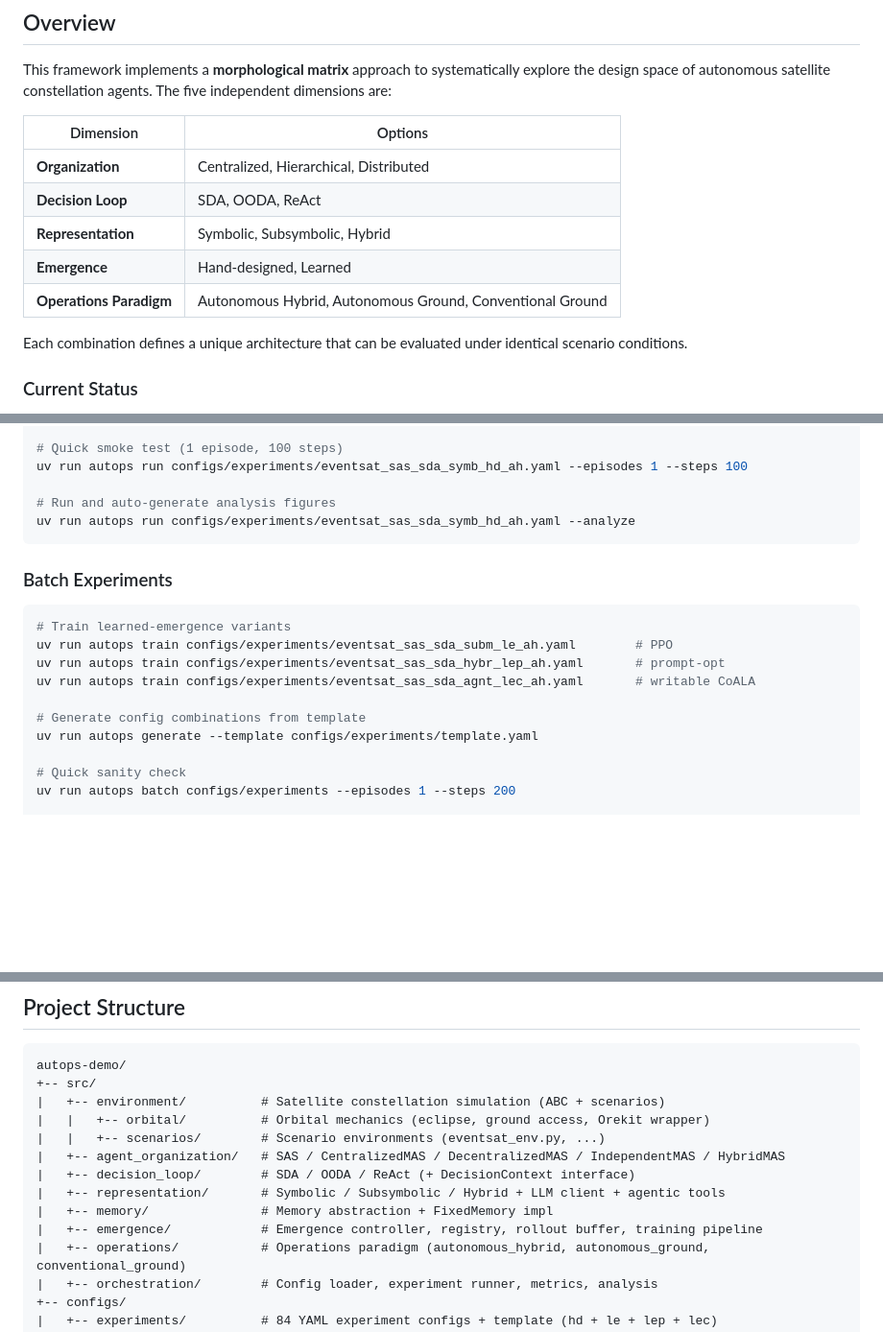
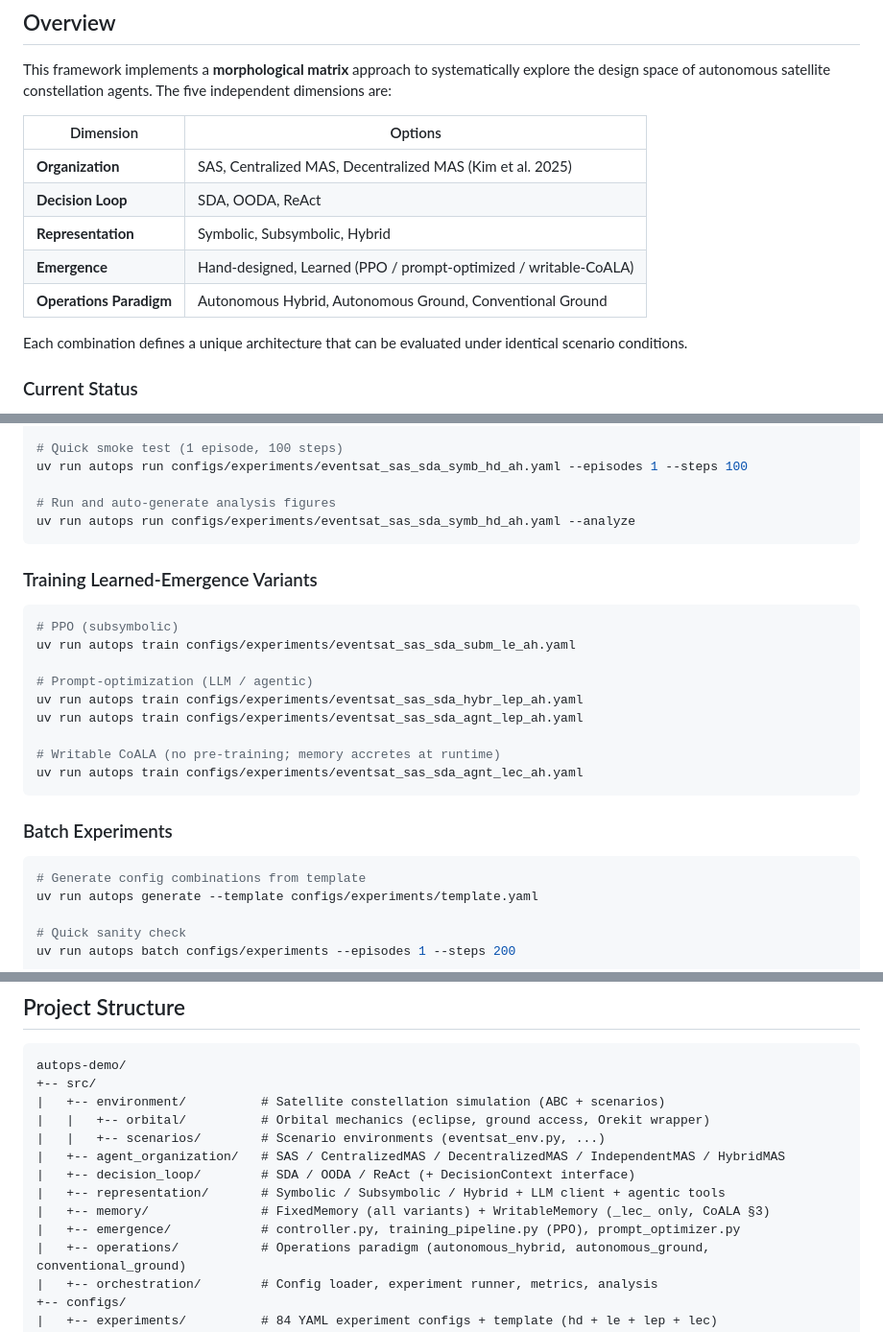
Before and after one commit to clemenjuan/autops-demo, a Markdown page: README.md, 3 parts joined by grey strips. Shown at 96% size. Drawn GitHub-style; blank space fills up the shorter version.

Commit message:
docs(readme): fix org table, project structure, training section
- Organization table: Centralized/Hierarchical/Distributed → SAS/CentralizedMAS/
  DecentralizedMAS (Kim et al. 2025); Emergence row lists all 3 mechanisms
- Project structure: memory/ updated (WritableMemory); emergence/ lists new modules
- data/ listing: add trained_prompts/ and writable_memory_state/ directories
- Training commands: move from Batch section into own "Training Learned-Emergence"
  section with one entry per mechanism (PPO, hybr_lep, agnt_lep, agnt_lec)

Co-Authored-By: Claude Opus 4.6 <noreply@anthropic.com>

````diff
--- a/README.md
+++ b/README.md
@@ -10,13 +10,13 @@ This framework implements a **morphological matrix** approach to systematically
 the design space of autonomous satellite constellation agents. The five independent
 dimensions are:
 
-| Dimension              | Options                                |
-|------------------------|----------------------------------------|
-| **Organization**       | Centralized, Hierarchical, Distributed |
-| **Decision Loop**      | SDA, OODA, ReAct                       |
-| **Representation**     | Symbolic, Subsymbolic, Hybrid          |
-| **Emergence**          | Hand-designed, Learned                 |
-| **Operations Paradigm**| Autonomous Hybrid, Autonomous Ground, Conventional Ground |
+| Dimension              | Options                                                      |
+|------------------------|--------------------------------------------------------------|
+| **Organization**       | SAS, Centralized MAS, Decentralized MAS (Kim et al. 2025)   |
+| **Decision Loop**      | SDA, OODA, ReAct                                            |
+| **Representation**     | Symbolic, Subsymbolic, Hybrid                               |
+| **Emergence**          | Hand-designed, Learned (PPO / prompt-optimized / writable-CoALA) |
+| **Operations Paradigm**| Autonomous Hybrid, Autonomous Ground, Conventional Ground   |
 
 Each combination defines a unique architecture that can be evaluated under
 identical scenario conditions.
@@ -75,13 +75,21 @@ uv run autops run configs/experiments/eventsat_sas_sda_symb_hd_ah.yaml --episode
 uv run autops run configs/experiments/eventsat_sas_sda_symb_hd_ah.yaml --analyze
 ```
 
+### Training Learned-Emergence Variants
+```bash
+# PPO (subsymbolic)
+uv run autops train configs/experiments/eventsat_sas_sda_subm_le_ah.yaml
+
+# Prompt-optimization (LLM / agentic)
+uv run autops train configs/experiments/eventsat_sas_sda_hybr_lep_ah.yaml
+uv run autops train configs/experiments/eventsat_sas_sda_agnt_lep_ah.yaml
+
+# Writable CoALA (no pre-training; memory accretes at runtime)
+uv run autops train configs/experiments/eventsat_sas_sda_agnt_lec_ah.yaml
+```
+
 ### Batch Experiments
 ```bash
-# Train learned-emergence variants
-uv run autops train configs/experiments/eventsat_sas_sda_subm_le_ah.yaml        # PPO
-uv run autops train configs/experiments/eventsat_sas_sda_hybr_lep_ah.yaml       # prompt-opt
-uv run autops train configs/experiments/eventsat_sas_sda_agnt_lec_ah.yaml       # writable CoALA
-
 # Generate config combinations from template
 uv run autops generate --template configs/experiments/template.yaml
 
@@ -119,8 +127,8 @@ autops-demo/
 |   +-- agent_organization/   # SAS / CentralizedMAS / DecentralizedMAS / IndependentMAS / HybridMAS
 |   +-- decision_loop/        # SDA / OODA / ReAct (+ DecisionContext interface)
 |   +-- representation/       # Symbolic / Subsymbolic / Hybrid + LLM client + agentic tools
-|   +-- memory/               # Memory abstraction + FixedMemory impl
-|   +-- emergence/            # Emergence controller, registry, rollout buffer, training pipeline
+|   +-- memory/               # FixedMemory (all variants) + WritableMemory (_lec_ only, CoALA §3)
+|   +-- emergence/            # controller.py, training_pipeline.py (PPO), prompt_optimizer.py
 |   +-- operations/           # Operations paradigm (autonomous_hybrid, autonomous_ground, conventional_ground)
 |   +-- orchestration/        # Config loader, experiment runner, metrics, analysis
 +-- configs/
````
Also changed, not shown: other parts of README.md (+3 -1 lines).
